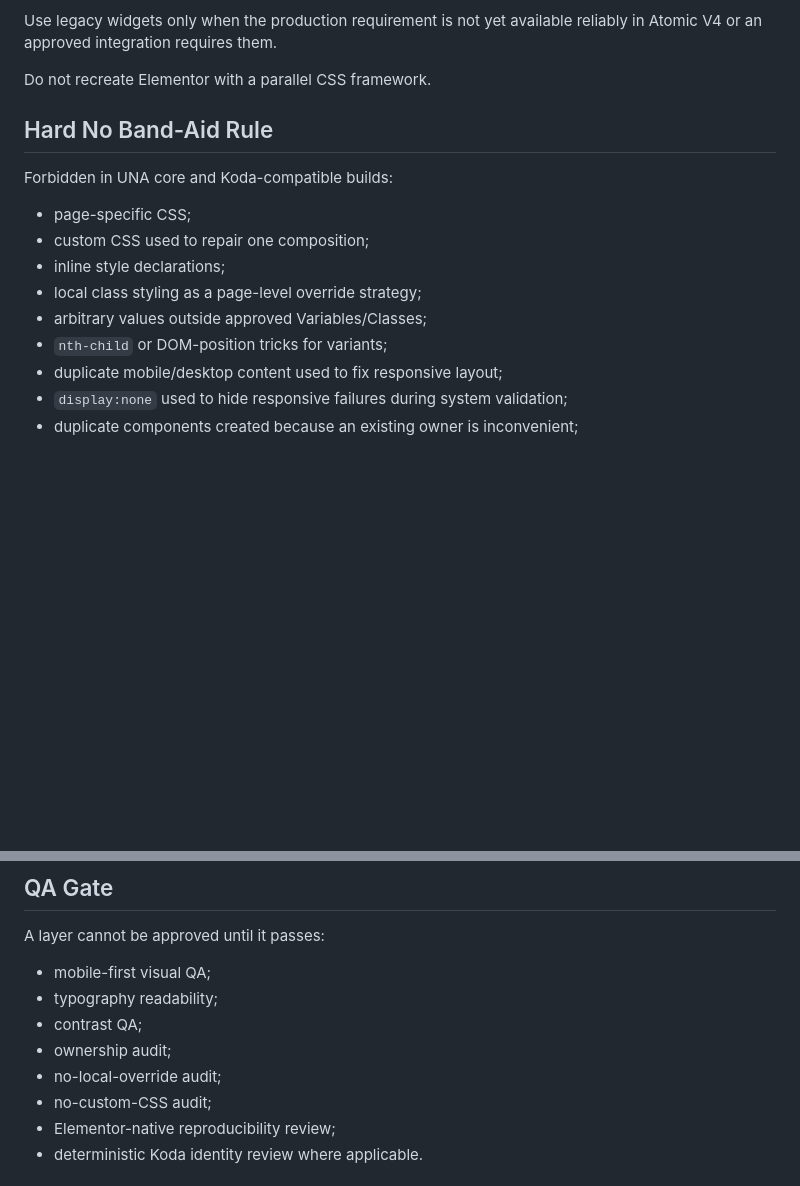
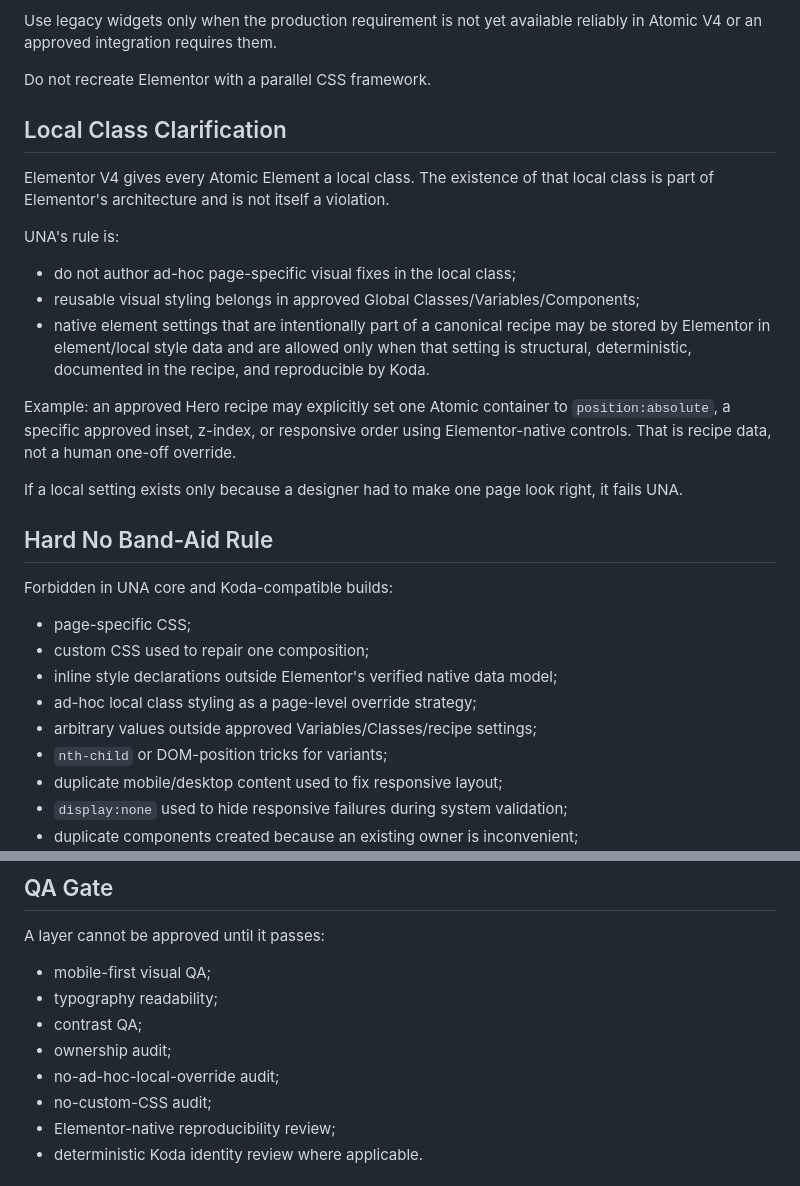
Before and after one commit to jsnmdev/una-elementor, a Markdown page: AGENTS.md, 2 parts joined by grey strips. Drawn GitHub-style; blank space fills up the shorter version.

Commit message:
Clarify local class vs recipe-defined native settings

```diff
--- a/AGENTS.md
+++ b/AGENTS.md
@@ -43,13 +43,25 @@ Use legacy widgets only when the production requirement is not yet available rel
 
 Do not recreate Elementor with a parallel CSS framework.
 
+## Local Class Clarification
+Elementor V4 gives every Atomic Element a local class. The existence of that local class is part of Elementor's architecture and is not itself a violation.
+
+UNA's rule is:
+- do not author ad-hoc page-specific visual fixes in the local class;
+- reusable visual styling belongs in approved Global Classes/Variables/Components;
+- native element settings that are intentionally part of a canonical recipe may be stored by Elementor in element/local style data and are allowed only when that setting is structural, deterministic, documented in the recipe, and reproducible by Koda.
+
+Example: an approved Hero recipe may explicitly set one Atomic container to `position:absolute`, a specific approved inset, z-index, or responsive order using Elementor-native controls. That is recipe data, not a human one-off override.
+
+If a local setting exists only because a designer had to make one page look right, it fails UNA.
+
 ## Hard No Band-Aid Rule
 Forbidden in UNA core and Koda-compatible builds:
 - page-specific CSS;
 - custom CSS used to repair one composition;
-- inline style declarations;
-- local class styling as a page-level override strategy;
-- arbitrary values outside approved Variables/Classes;
+- inline style declarations outside Elementor's verified native data model;
+- ad-hoc local class styling as a page-level override strategy;
+- arbitrary values outside approved Variables/Classes/recipe settings;
 - `nth-child` or DOM-position tricks for variants;
 - duplicate mobile/desktop content used to fix responsive layout;
 - `display:none` used to hide responsive failures during system validation;
@@ -202,7 +214,7 @@ A layer cannot be approved until it passes:
 - typography readability;
 - contrast QA;
 - ownership audit;
-- no-local-override audit;
+- no-ad-hoc-local-override audit;
 - no-custom-CSS audit;
 - Elementor-native reproducibility review;
 - deterministic Koda identity review where applicable.
```
